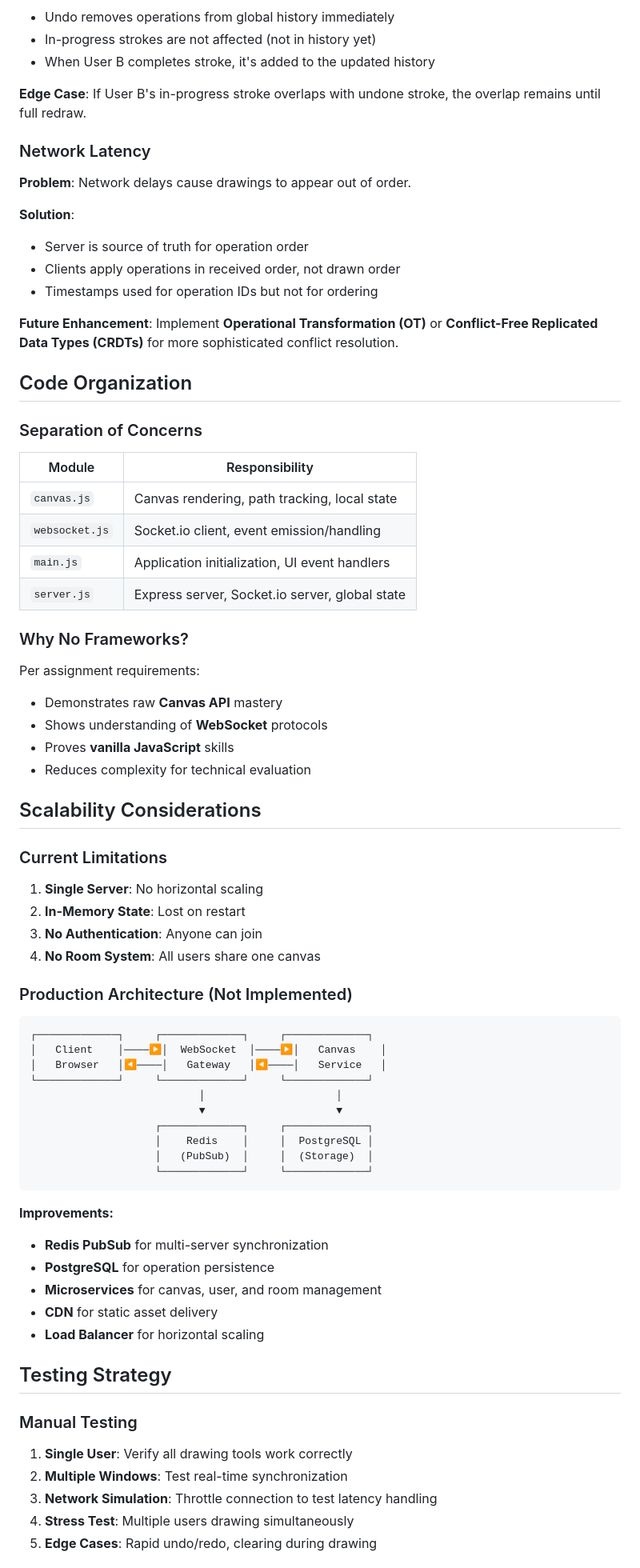
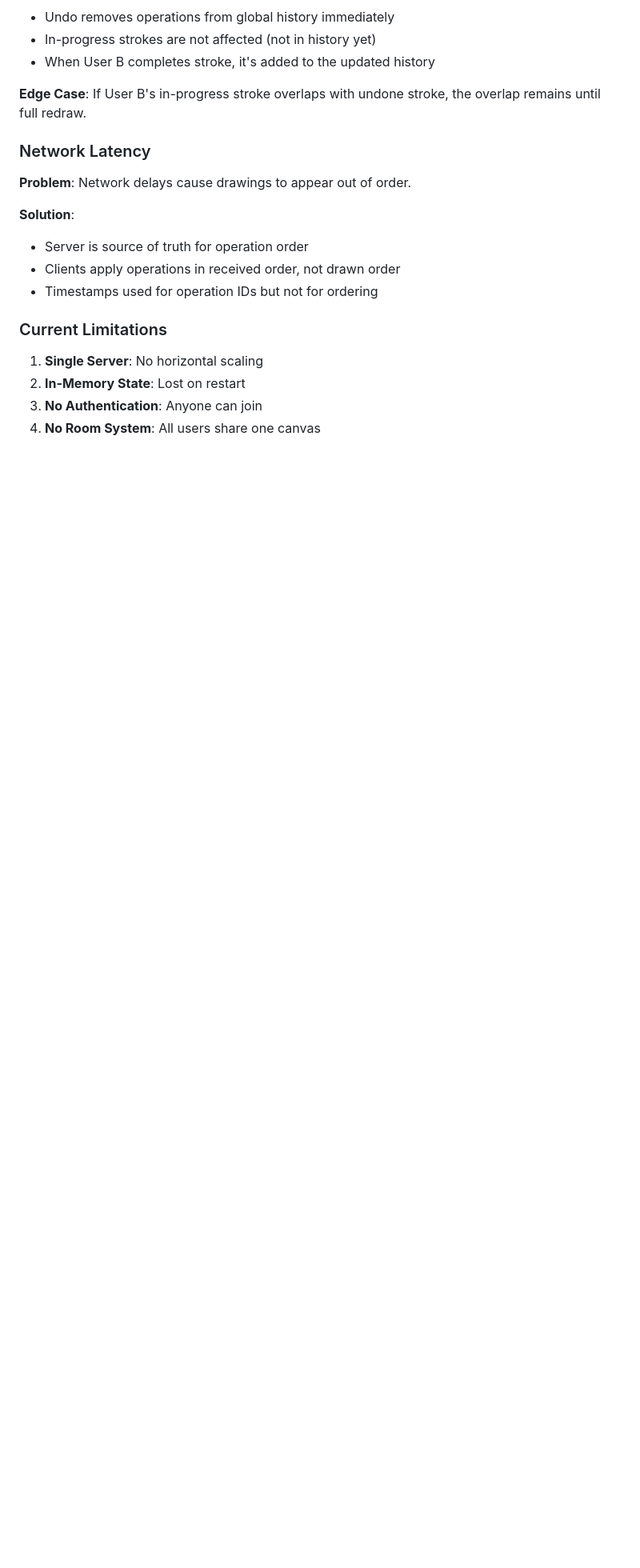
Before and after one commit to vaishnovi3113/CANVAS, a Markdown page: ARCHITECTURE.md, the part around one of its changes. Shown at 80% size. Rendered like a GitHub page; blank space fills up the shorter version.

````diff
--- a/ARCHITECTURE.md
+++ b/ARCHITECTURE.md
@@ -325,65 +287,9 @@ ctx.globalCompositeOperation = tool === 'eraser' ? 'destination-out' : 'source-o
 - Clients apply operations in received order, not drawn order
 - Timestamps used for operation IDs but not for ordering
 
-**Future Enhancement**: Implement **Operational Transformation (OT)** or **Conflict-Free Replicated Data Types (CRDTs)** for more sophisticated conflict resolution.
-
-## Code Organization
-
-### Separation of Concerns
-
-| Module | Responsibility |
-|--------|----------------|
-| `canvas.js` | Canvas rendering, path tracking, local state |
-| `websocket.js` | Socket.io client, event emission/handling |
-| `main.js` | Application initialization, UI event handlers |
-| `server.js` | Express server, Socket.io server, global state |
-
-### Why No Frameworks?
-
-Per assignment requirements:
-- Demonstrates raw **Canvas API** mastery
-- Shows understanding of **WebSocket** protocols
-- Proves **vanilla JavaScript** skills
-- Reduces complexity for technical evaluation
-
-## Scalability Considerations
-
 ### Current Limitations
 
 1. **Single Server**: No horizontal scaling
 2. **In-Memory State**: Lost on restart
 3. **No Authentication**: Anyone can join
 4. **No Room System**: All users share one canvas
-
-### Production Architecture (Not Implemented)
-
-```
-┌─────────────┐     ┌─────────────┐     ┌─────────────┐
-│   Client    │────▶│  WebSocket  │────▶│   Canvas    │
-│   Browser   │◀────│   Gateway   │◀────│   Service   │
-└─────────────┘     └─────────────┘     └─────────────┘
-                           │                     │
-                           ▼                     ▼
-                    ┌─────────────┐     ┌─────────────┐
-                    │    Redis    │     │  PostgreSQL │
-                    │   (PubSub)  │     │  (Storage)  │
-                    └─────────────┘     └─────────────┘
-```
-
-**Improvements:**
-- **Redis PubSub** for multi-server synchronization
-- **PostgreSQL** for operation persistence
-- **Microservices** for canvas, user, and room management
-- **CDN** for static asset delivery
-- **Load Balancer** for horizontal scaling
-
-## Testing Strategy
-
-### Manual Testing
-
-1. **Single User**: Verify all drawing tools work correctly
-2. **Multiple Windows**: Test real-time synchronization
-3. **Network Simulation**: Throttle connection to test latency handling
-4. **Stress Test**: Multiple users drawing simultaneously
-5. **Edge Cases**: Rapid undo/redo, clearing during drawing
-
````
Also changed, not shown: other parts of ARCHITECTURE.md (+6 -85 lines).
